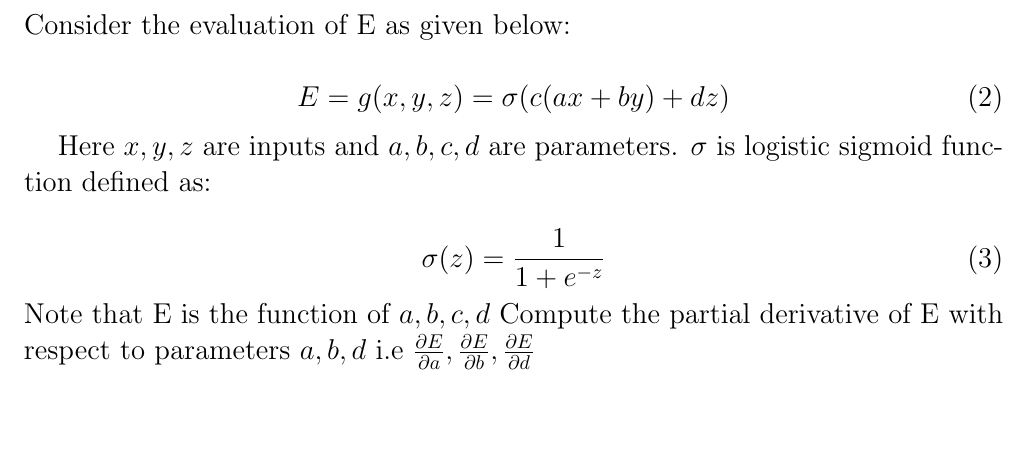
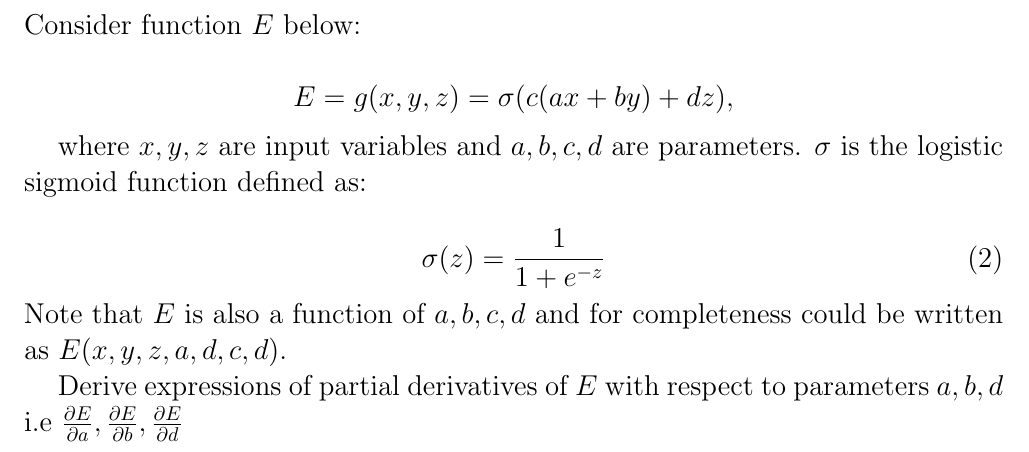
Before and after one commit to neuroneural/Deep_Learning_Catalyst, a LaTeX problem sheet (homeworks/homework1/homework01_template.tex): part of page 5 of 5, cut at the place of the change, the shorter picture padded with empty space. Compiled offline with pdfLaTeX.

Commit message:
problem 12

```diff
--- a/homeworks/homework1/homework01_template.tex
+++ b/homeworks/homework1/homework01_template.tex
@@ -189,19 +189,21 @@ The line that separates the two classes is given by the decision boundary that d
 \end{figure}
 
 \problem{extra credit 20} % 8
-Consider the evaluation of E as given below:
+Consider function $E$ below:
 
-\begin{equation}
-  E = g(x, y, z) = \sigma(c(ax + by) + dz)
-\end{equation}
+\begin{equation*}
+  E = g(x, y, z) = \sigma(c(ax + by) + dz),
+\end{equation*}
 
-Here $x, y, z$ are inputs and $a, b, c, d$ are parameters. $\sigma$ is logistic sigmoid function defined as:
+where $x, y, z$ are input variables and $a, b, c, d$ are parameters. $\sigma$ is the logistic sigmoid function defined as:
 
 \begin{equation}
   \sigma(z) = \frac{1}{1 + e^{-z}}
 \end{equation}
-Note that E is the function of $a,b,c,d$
-Compute the partial derivative of E with respect to parameters $a, b, d$ i.e $\frac{\partial{E}}{\partial{a}}, \frac{\partial{E}}{\partial{b}}, \frac{\partial{E}}{\partial{d}}$
+Note that $E$ is also a function of $a,b,c,d$ and for completeness
+could be written as $E(x,y,z,a,d,c,d)$.
+
+Derive expressions of partial derivatives of $E$ with respect to parameters $a, b, d$ i.e $\frac{\partial{E}}{\partial{a}}, \frac{\partial{E}}{\partial{b}}, \frac{\partial{E}}{\partial{d}}$
 \end{document}
 %%% Local Variables:
 %%% mode: latex
```
